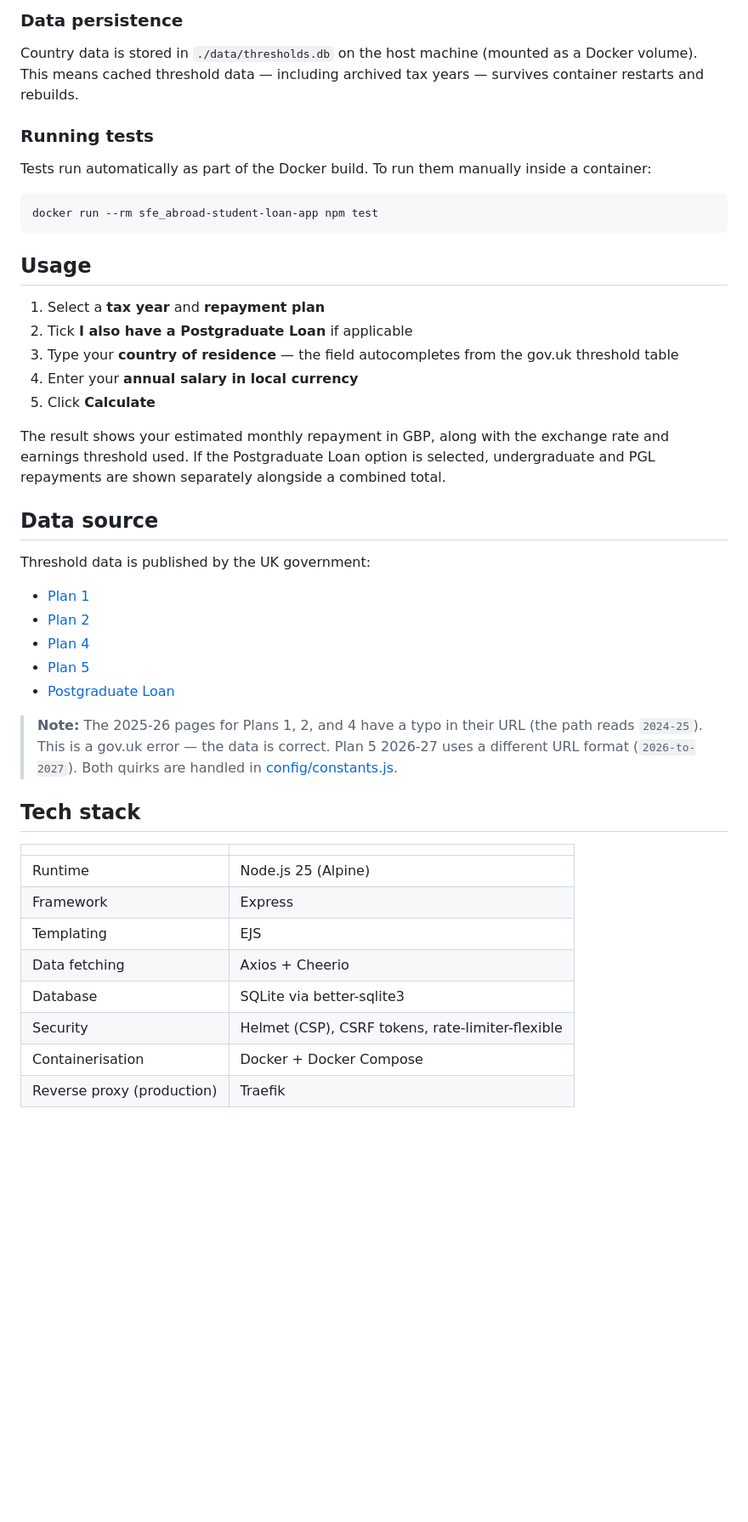
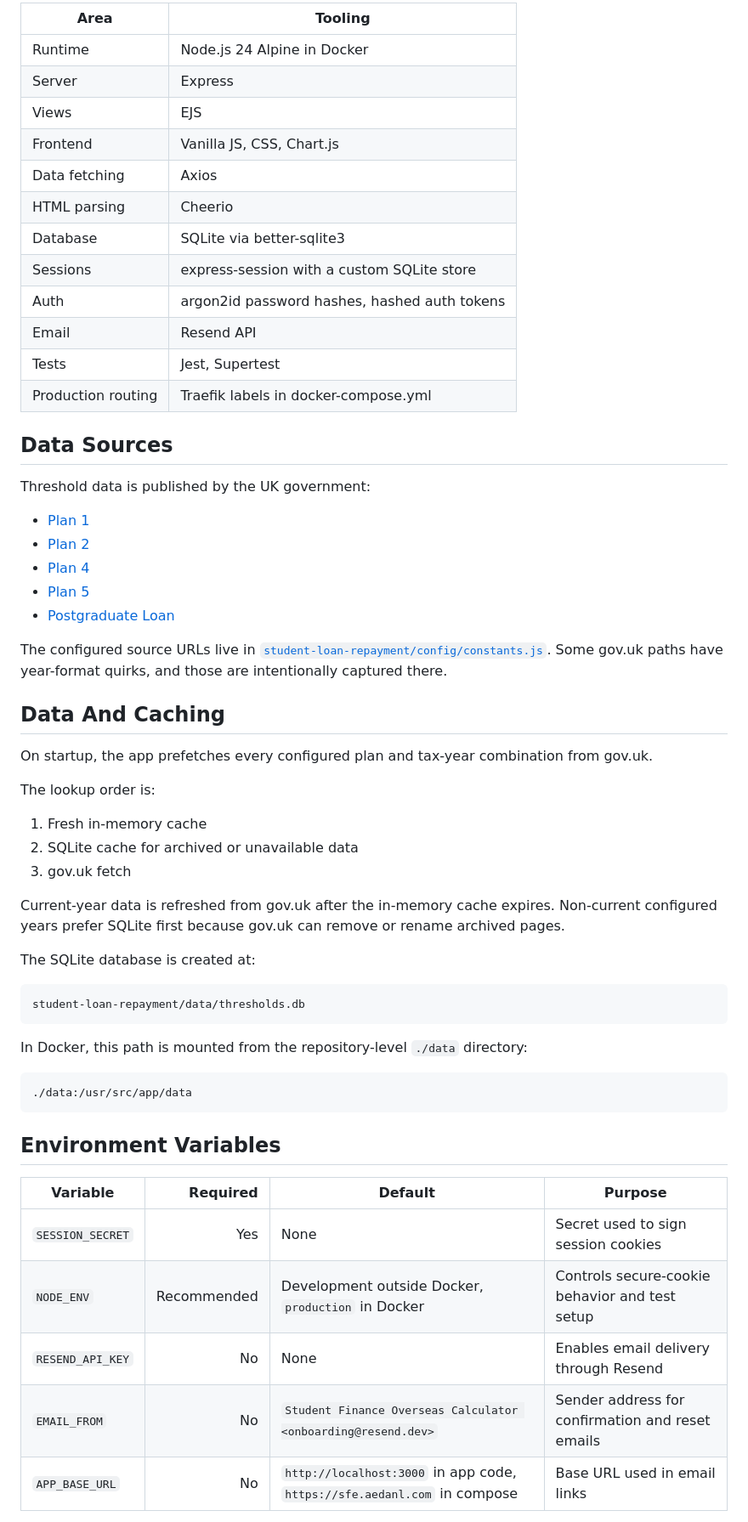
Before and after one commit to MrInterBugs/SFE_Abroad, a Markdown page: README.md, the part around one of its changes. Shown at 85% size. Drawn GitHub-style; blank space fills up the shorter version.

````diff
--- a/README.md
+++ b/README.md
@@ -59,27 +71,20 @@ APP_BASE_URL=https://sfe.aedanl.com
 
-### Data persistence
+| Area | Tooling |
+|---|---|
+| Runtime | Node.js 24 Alpine in Docker |
+| Server | Express |
+| Views | EJS |
+| Frontend | Vanilla JS, CSS, Chart.js |
+| Data fetching | Axios |
+| HTML parsing | Cheerio |
+| Database | SQLite via better-sqlite3 |
+| Sessions | express-session with a custom SQLite store |
+| Auth | argon2id password hashes, hashed auth tokens |
+| Email | Resend API |
+| Tests | Jest, Supertest |
+| Production routing | Traefik labels in docker-compose.yml |
 
-Country data is stored in `./data/thresholds.db` on the host machine (mounted as a Docker volume). This means cached threshold data — including archived tax years — survives container restarts and rebuilds.
-
-### Running tests
-
-Tests run automatically as part of the Docker build. To run them manually inside a container:
-
-```bash
-docker run --rm sfe_abroad-student-loan-app npm test
-```
-
-## Usage
-
-1. Select a **tax year** and **repayment plan**
-2. Tick **I also have a Postgraduate Loan** if applicable
-3. Type your **country of residence** — the field autocompletes from the gov.uk threshold table
-4. Enter your **annual salary in local currency**
-5. Click **Calculate**
-
-The result shows your estimated monthly repayment in GBP, along with the exchange rate and earnings threshold used. If the Postgraduate Loan option is selected, undergraduate and PGL repayments are shown separately alongside a combined total.
-
-## Data source
+## Data Sources
 
 Threshold data is published by the UK government:
 
@@ -89,17 +94,39 @@ Threshold data is published by the UK government:
 - [Plan 5](https://www.gov.uk/government/publications/overseas-earnings-thresholds-for-plan-5-student-loans)
 - [Postgraduate Loan](https://www.gov.uk/government/publications/overseas-earnings-thresholds-for-postgraduate-student-loans)
 
-> **Note:** The 2025-26 pages for Plans 1, 2, and 4 have a typo in their URL (the path reads `2024-25`). This is a gov.uk error — the data is correct. Plan 5 2026-27 uses a different URL format (`2026-to-2027`). Both quirks are handled in [config/constants.js](student-loan-repayment/config/constants.js).
+The configured source URLs live in [`student-loan-repayment/config/constants.js`](student-loan-repayment/config/constants.js). Some gov.uk paths have year-format quirks, and those are intentionally captured there.
 
-## Tech stack
+## Data And Caching
 
-| | |
-|---|---|
-| Runtime | Node.js 25 (Alpine) |
-| Framework | Express |
-| Templating | EJS |
-| Data fetching | Axios + Cheerio |
-| Database | SQLite via better-sqlite3 |
-| Security | Helmet (CSP), CSRF tokens, rate-limiter-flexible |
-| Containerisation | Docker + Docker Compose |
-| Reverse proxy (production) | Traefik |
+On startup, the app prefetches every configured plan and tax-year combination from gov.uk.
+
+The lookup order is:
+
+1. Fresh in-memory cache
+2. SQLite cache for archived or unavailable data
+3. gov.uk fetch
+
+Current-year data is refreshed from gov.uk after the in-memory cache expires. Non-current configured years prefer SQLite first because gov.uk can remove or rename archived pages.
+
+The SQLite database is created at:
+
+```text
+student-loan-repayment/data/thresholds.db
+```
+
+In Docker, this path is mounted from the repository-level `./data` directory:
+
+```text
+./data:/usr/src/app/data
+```
+
+## Environment Variables
+
+| Variable | Required | Default | Purpose |
+|---|---:|---|---|
+| `SESSION_SECRET` | Yes | None | Secret used to sign session cookies |
+| `NODE_ENV` | Recommended | Development outside Docker, `production` in Docker | Controls secure-cookie behavior and test setup |
+| `RESEND_API_KEY` | No | None | Enables email delivery through Resend |
+| `EMAIL_FROM` | No | `Student Finance Overseas Calculator <onboarding@resend.dev>` | Sender address for confirmation and reset emails |
+| `APP_BASE_URL` | No | `http://localhost:3000` in app code, `https://sfe.aedanl.com` in compose | Base URL used in email links |
+
````
Also changed, not shown: other parts of README.md (+193 -43 lines).
